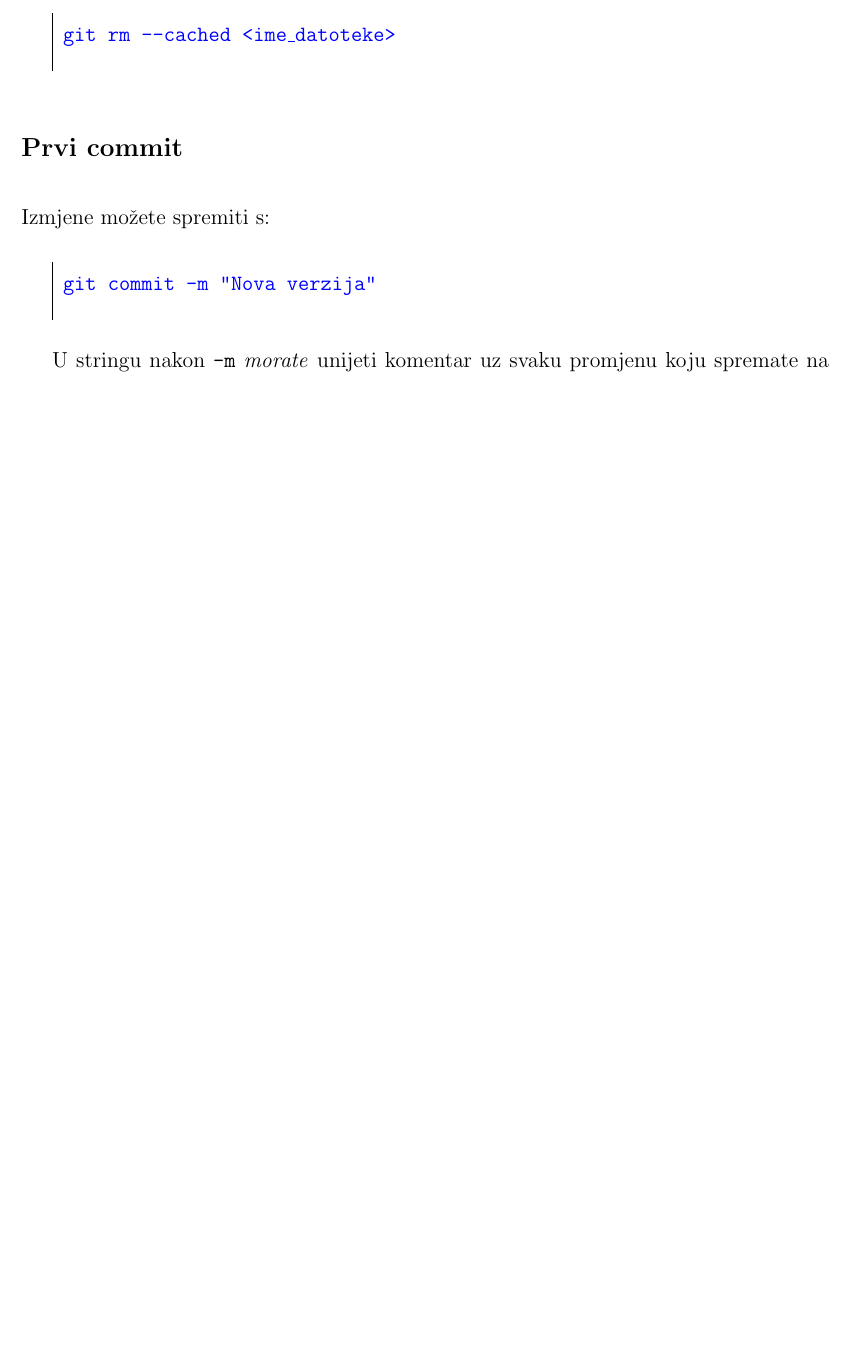
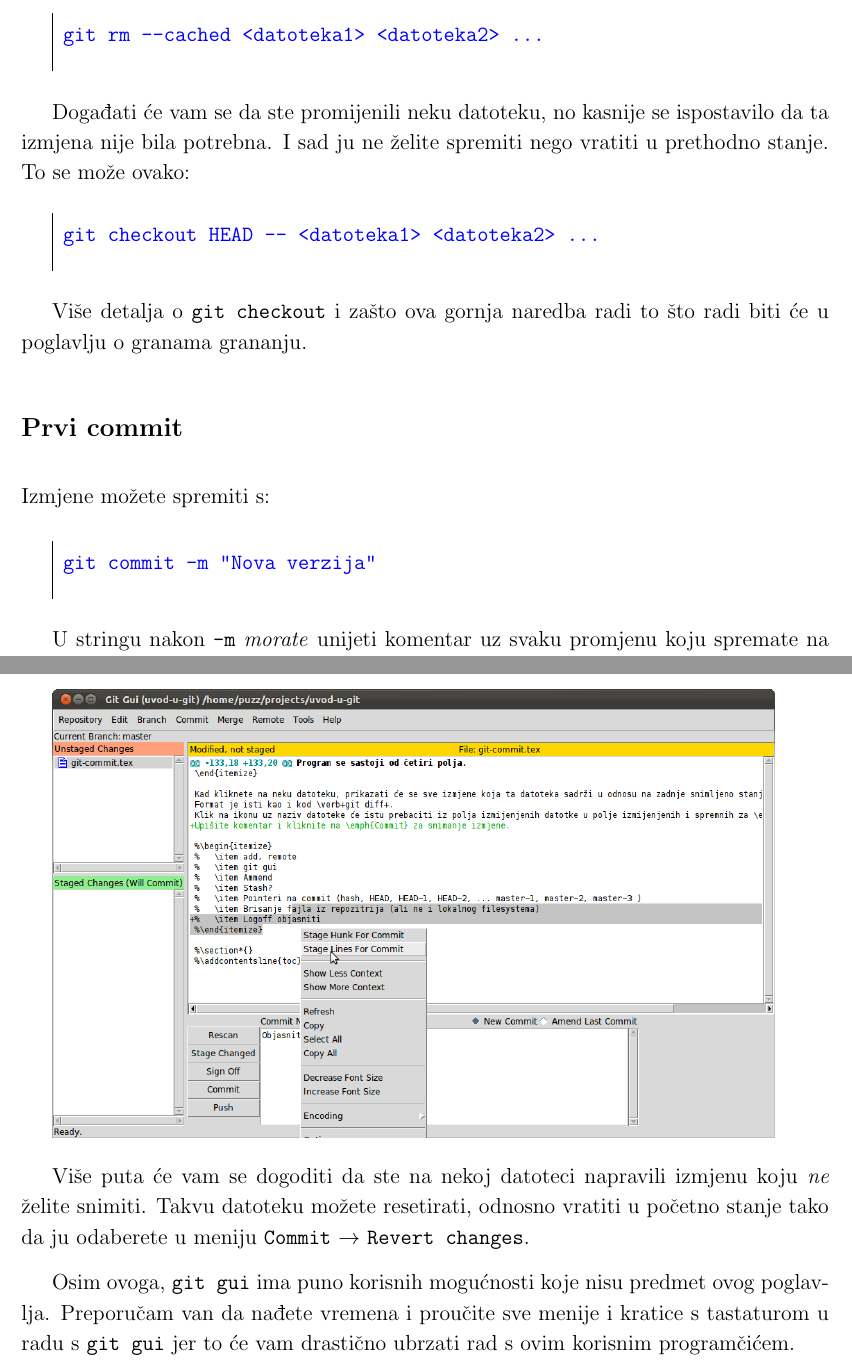
Before and after one commit to tkrajina/uvod-u-git, a LaTeX book (git.tex, which reads git-commit.tex): part of page 15 of 44 before the commit and two parts of pages 15 and 17 of 44 after it, the two joined at a grey line, cut so that both start at the same text, the shorter picture padded with empty space. Compiled offline with pdfLaTeX.

Commit message:
git commit "zaokružen"

```diff
--- a/git-commit.tex
+++ b/git-commit.tex
@@ -75,7 +75,15 @@ Ukoliko ima neka datoteka koju ste staviti u međuprostor za \emph{commit}, ali
 Sad tu datoteku želite izbaciti, ali bez da gubite izmjene koje ste na njemu napravili jer će one biti dio nekog sljedećeg \emph{commit}a.
 To se može naredbom:
 
-\gitoutputcommand{git rm --cached <ime\_datoteke>}
+\gitoutputcommand{git rm --cached <datoteka1> <datoteka2> \dots}
+
+Događati će vam se da ste promijenili neku datoteku, no kasnije se ispostavilo da ta izmjena nije bila potrebna.
+I sad ju ne želite spremiti nego vratiti u prethodno stanje.
+To se može ovako:
+
+\gitoutputcommand{git checkout HEAD -- <datoteka1> <datoteka2> \dots}
+
+Više detalja o \verb+git checkout+ i zašto ova gornja naredba radi to što radi biti će u poglavlju o granama grananju.
 
 \section*{Prvi commit}
 \addcontentsline{toc}{section}{Prvi commit}
@@ -144,10 +152,13 @@ Odaberite datoteku, u polju s izmijenjenim linijama odaberite samo linije koje
 
 \includegraphics[width=14cm]{images/git-gui-stage-lines-to-commit.png}
 
+Više puta će vam se dogoditi da ste na nekoj datoteci napravili izmjenu koju \emph{ne} želite snimiti.
+Takvu datoteku možete resetirati, odnosno vratiti u početno stanje tako da ju odaberete u meniju \verb+Commit+ $\rightarrow$ \verb+Revert changes+.
+
+Osim ovoga, \verb+git gui+ ima puno korisnih mogućnosti koje nisu predmet ovog poglavlja.
+Preporučam van da nađete vremena i proučite sve menije i kratice s tastaturom u radu s \verb+git gui+ jer to će vam drastično ubrzati rad s ovim korisnim programčićem.
+
 %\begin{itemize}
-%   \item add, remote
-%   \item git gui
-%   \item Ammend
 %   \item Stash?
 %   \item Pointeri na commit (hash, HEAD, HEAD~1, HEAD~2, ... master~1, master~2, master~3 )
 %   \item Brisanje fajla iz repozitrija (ali ne i lokalnog filesystema)
```
